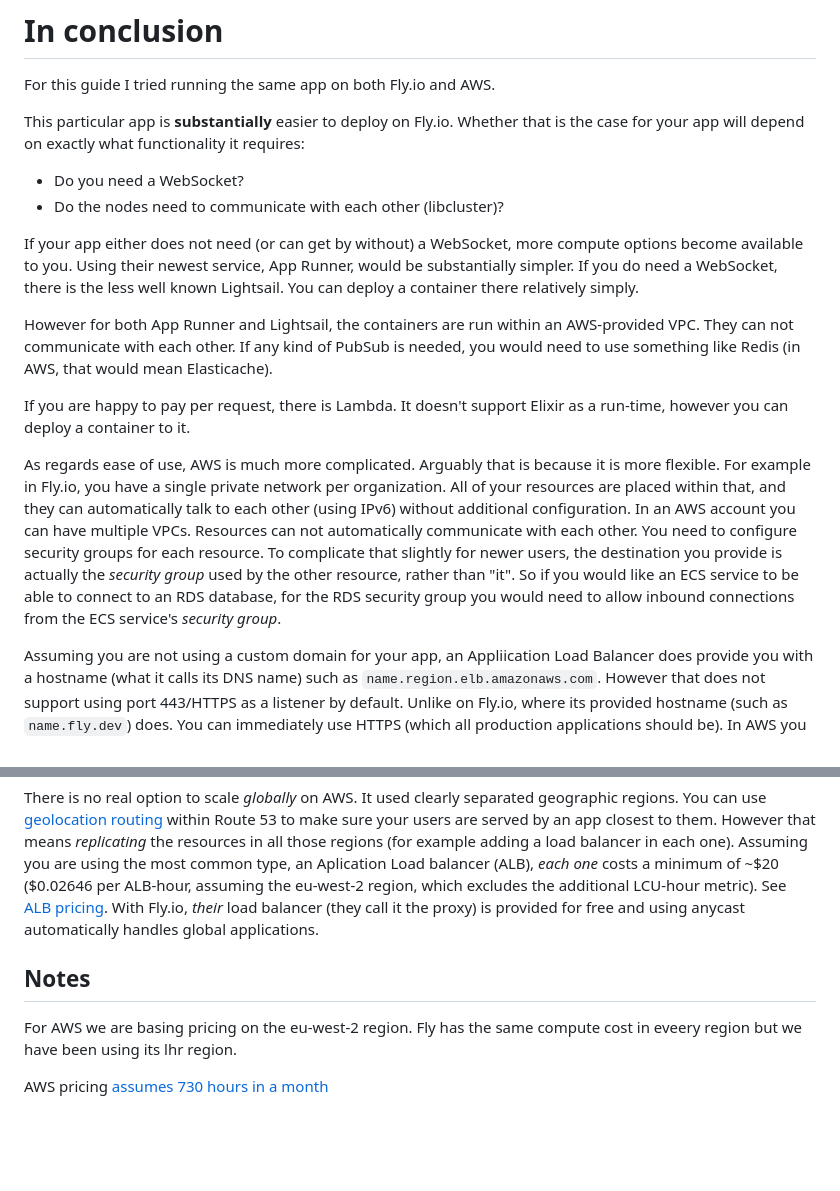
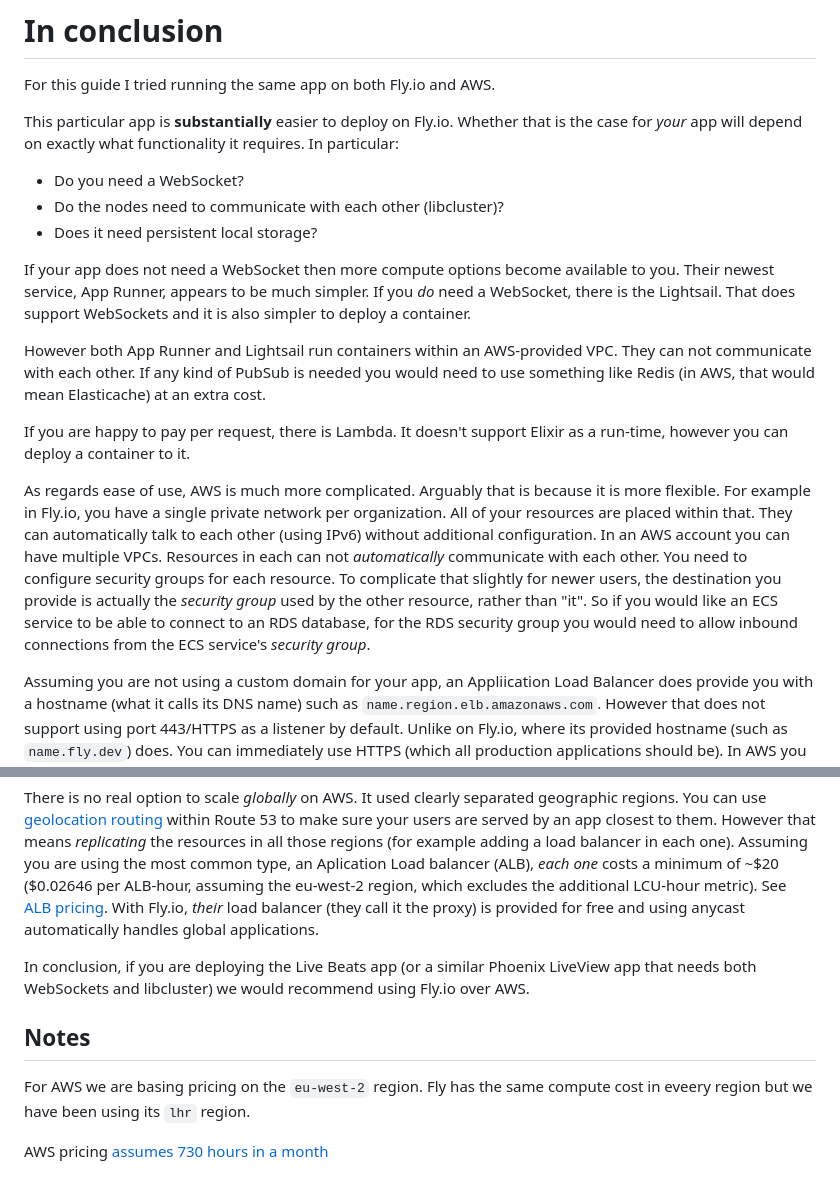
Before and after one commit to gregmsanderson/fly-live-beats, a Markdown page: docs/10-in-conclusion.md, 2 parts joined by grey strips. GitHub-like rendering; blank space fills up the shorter version.

Commit message:
Update text

```diff
--- a/docs/10-in-conclusion.md
+++ b/docs/10-in-conclusion.md
@@ -2,18 +2,19 @@
 
 For this guide I tried running the same app on both Fly.io and AWS.
 
-This particular app is **substantially** easier to deploy on Fly.io. Whether that is the case for your app will depend on exactly what functionality it requires:
+This particular app is **substantially** easier to deploy on Fly.io. Whether that is the case for _your_ app will depend on exactly what functionality it requires. In particular:
 
 - Do you need a WebSocket?
 - Do the nodes need to communicate with each other (libcluster)?
+- Does it need persistent local storage?
 
-If your app either does not need (or can get by without) a WebSocket, more compute options become available to you. Using their newest service, App Runner, would be substantially simpler. If you do need a WebSocket, there is the less well known Lightsail. You can deploy a container there relatively simply.
+If your app does not need a WebSocket then more compute options become available to you. Their newest service, App Runner, appears to be much simpler. If you _do_ need a WebSocket, there is the Lightsail. That does support WebSockets and it is also simpler to deploy a container.
 
-However for both App Runner and Lightsail, the containers are run within an AWS-provided VPC. They can not communicate with each other. If any kind of PubSub is needed, you would need to use something like Redis (in AWS, that would mean Elasticache).
+However both App Runner and Lightsail run containers within an AWS-provided VPC. They can not communicate with each other. If any kind of PubSub is needed you would need to use something like Redis (in AWS, that would mean Elasticache) at an extra cost.
 
 If you are happy to pay per request, there is Lambda. It doesn't support Elixir as a run-time, however you can deploy a container to it.
 
-As regards ease of use, AWS is much more complicated. Arguably that is because it is more flexible. For example in Fly.io, you have a single private network per organization. All of your resources are placed within that, and they can automatically talk to each other (using IPv6) without additional configuration. In an AWS account you can have multiple VPCs. Resources can not automatically communicate with each other. You need to configure security groups for each resource. To complicate that slightly for newer users, the destination you provide is actually the _security group_ used by the other resource, rather than "it". So if you would like an ECS service to be able to connect to an RDS database, for the RDS security group you would need to allow inbound connections from the ECS service's _security group_.
+As regards ease of use, AWS is much more complicated. Arguably that is because it is more flexible. For example in Fly.io, you have a single private network per organization. All of your resources are placed within that. They can automatically talk to each other (using IPv6) without additional configuration. In an AWS account you can have multiple VPCs. Resources in each can not _automatically_ communicate with each other. You need to configure security groups for each resource. To complicate that slightly for newer users, the destination you provide is actually the _security group_ used by the other resource, rather than "it". So if you would like an ECS service to be able to connect to an RDS database, for the RDS security group you would need to allow inbound connections from the ECS service's _security group_.
 
 Assuming you are not using a custom domain for your app, an Appliication Load Balancer does provide you with a hostname (what it calls its DNS name) such as `name.region.elb.amazonaws.com`. However that does not support using port 443/HTTPS as a listener by default. Unlike on Fly.io, where its provided hostname (such as `name.fly.dev`) does. You can immediately use HTTPS (which all production applications should be). In AWS you have to provide a custom domain to use 443/HTTPS.
 
@@ -27,8 +28,10 @@ It is not entirely fair to compare the database options on Fly.io and AWS. Fly.i
 
 There is no real option to scale _globally_ on AWS. It used clearly separated geographic regions. You can use [geolocation routing](https://docs.aws.amazon.com/Route53/latest/DeveloperGuide/routing-policy-geo.html) within Route 53 to make sure your users are served by an app closest to them. However that means _replicating_ the resources in all those regions (for example adding a load balancer in each one). Assuming you are using the most common type, an Aplication Load balancer (ALB), _each one_ costs a minimum of ~$20 ($0.02646 per ALB-hour, assuming the eu-west-2 region, which excludes the additional LCU-hour metric). See [ALB pricing](https://aws.amazon.com/elasticloadbalancing/pricing/?nc=sn&loc=3). With Fly.io, _their_ load balancer (they call it the proxy) is provided for free and using anycast automatically handles global applications.
 
+In conclusion, if you are deploying the Live Beats app (or a similar Phoenix LiveView app that needs both WebSockets and libcluster) we would recommend using Fly.io over AWS.
+
 ## Notes
 
-For AWS we are basing pricing on the eu-west-2 region. Fly has the same compute cost in eveery region but we have been using its lhr region.
+For AWS we are basing pricing on the `eu-west-2` region. Fly has the same compute cost in eveery region but we have been using its `lhr` region.
 
 AWS pricing [assumes 730 hours in a month](https://aws.amazon.com/calculator/calculator-assumptions/)
```
